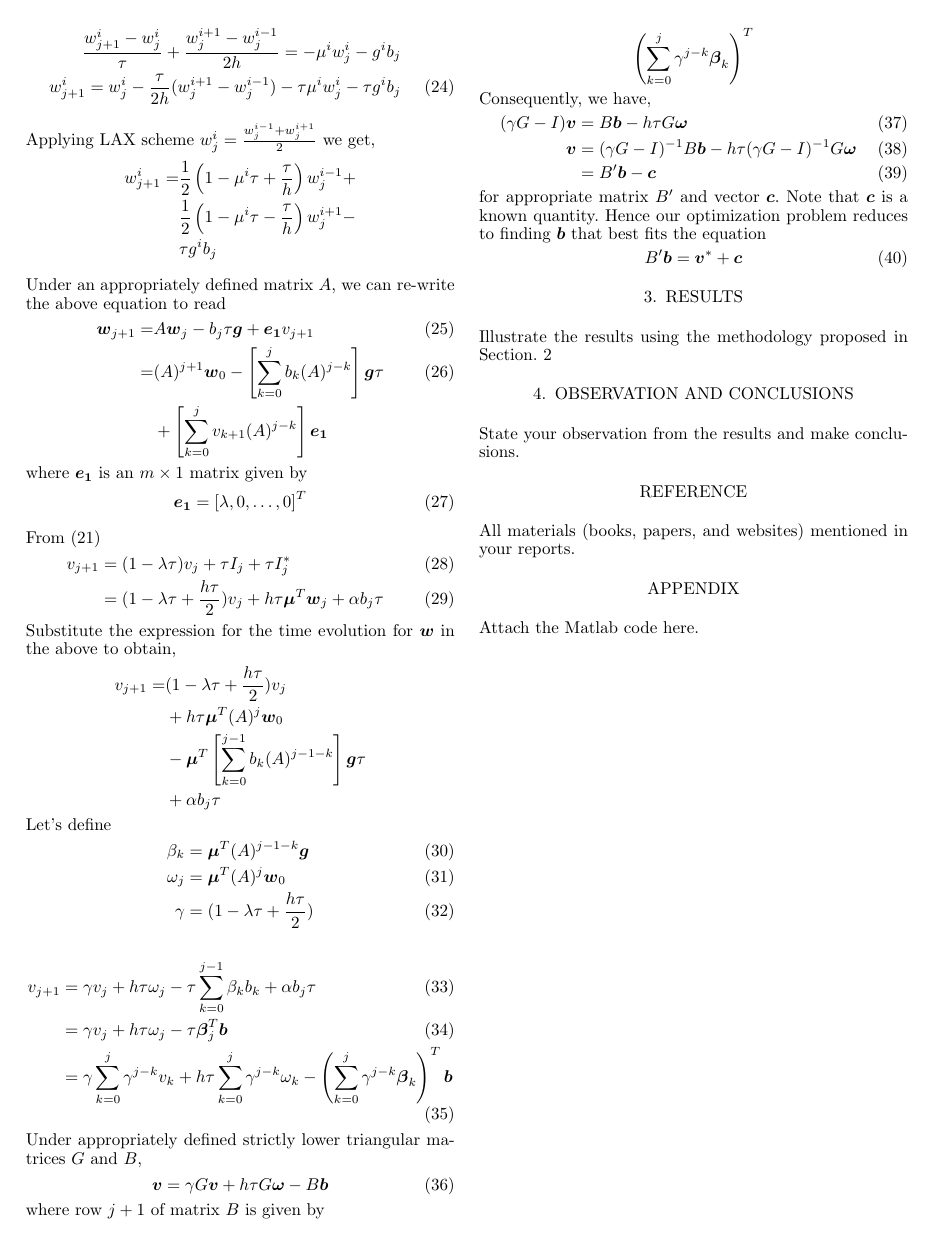
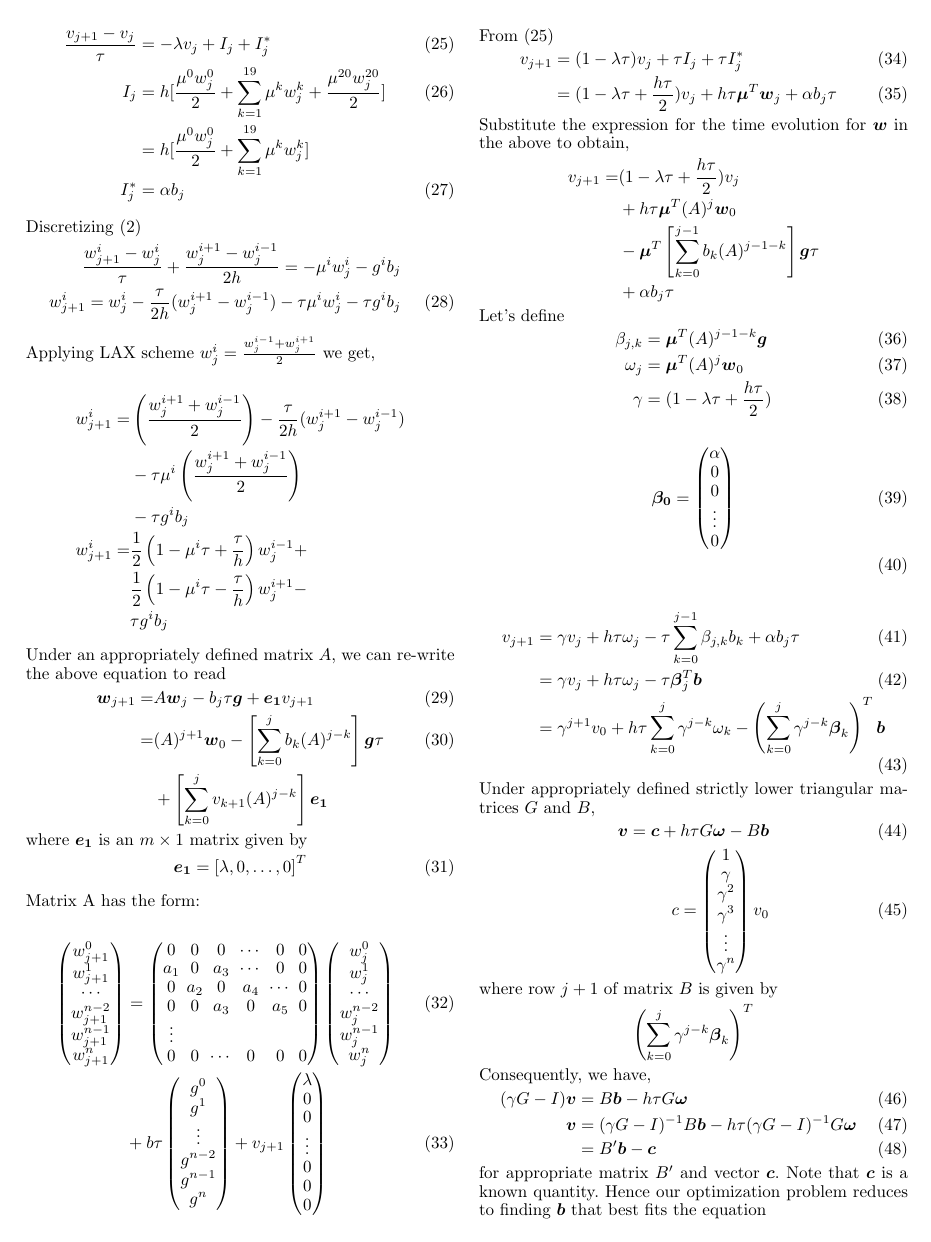
Before and after one commit to saketkc/math-501-project, a LaTeX document (doc/Report.tex): page 2 of 2 before the commit and page 2 of 3 after it. Compiled offline with pdfLaTeX.

Commit message:
Correct eqs

```diff
--- a/doc/Report.tex
+++ b/doc/Report.tex
@@ -154,7 +158,12 @@ w_{j+1}^i=w_{j}^i-\frac{\tau}{2h}(w_j^{i+1}-w_j^{i-1})-\tau\mu^i w_j^i - \tau g^
 \end{align}
 
 Applying LAX scheme $w_j^i = \frac{w_j^{i-1} + w_j^{i+1}}{2}$ we get,
+
 \begin{align*}
+	w^i_{j+1} =& \left( \frac{w_j^{i+1} + w_j^{i-1}}{2} \right)
+	-\frac{\tau}{2h}(w_j^{i+1}-w_j^{i-1}) \\
+		&-\tau\mu^i\left( \frac{w_j^{i+1} + w_j^{i-1}}{2} \right)  \\
+		&- \tau g^i b_j\\
 	w^i_{j+1} =& \frac{1}{2}\left( 1-\mu^i\tau + \frac{\tau}{h} \right) w^{i-1}_j + \\
 	           & \frac{1}{2}\left( 1-\mu^i\tau - \frac{\tau}{h} \right) w^{i+1}_j - \\
 		   & \tau g^i b_j
@@ -169,6 +178,24 @@ Under an appropriately defined matrix $A$, we can re-write the above equation to
 where $\vec{e_1}$ is an $m\times1$ matrix given by
 \begin{align}
 	\vec{e_1} = \left[ \lambda,0,\dots,0 \right]^T
+\end{align}
+
+%\begin{comment}
+Matrix A has the form:
+
+\begin{align}
+ %\[
+ \begin{pmatrix} w^0_{j+1} \\ w^1_{j+1} \\ \cdots \\ w^{n-2}_{j+1} \\ w^{n-1}_{j+1} \\ w^{n}_{j+1}  \end{pmatrix} &= \left( \begin{matrix}
+0 & 0 & 0 & \cdots & 0 & 0 \\
+%1 &
+a_{1} & 0 & a_{3} & \cdots & 0 & 0\\
+0 & a_{2} & 0 & a_{4} & \cdots & 0\\
+0 & 0 & a_{3} & 0 & a_5 & 0\\
+\vdots \\
+0 & 0 & \cdots &  0 & 0 & 0  \end{matrix} \right) \begin{pmatrix} w^0_j \\ w^1_j \\ \cdots \\ w^{n-2}_j \\ w^{n-1}_j \\ w^{n}_j\end{pmatrix}  \\
+&+ b\tau \begin{pmatrix} g^0 \\ g^1 \\ \vdots \\ g^{n-2} \\ g^{n-1} \\ g^{n} \end{pmatrix} + v_{j+1} \begin{pmatrix}
+\lambda \\ 0  \\ 0  \\ \vdots \\ 0 \\ 0 \\ 0
+\end{pmatrix}
 \end{align}
 
 From \eqref{eq:disceq1}
@@ -188,22 +215,28 @@ v_{j+1} =& (1-\lambda \tau+ \frac{h\tau}{2})v_j \\
 \end{align*}
 Let's define
 \begin{align}
-	\beta_k  &= \vec{\mu}^T (A)^{j-1-k}\vec{g} \\
+	\beta_{j,k}  &= \vec{\mu}^T (A)^{j-1-k}\vec{g} \\
         \omega_j &=\vec{\mu}^T(A)^{j}\vec{w}_0 \\
         \gamma   &=(1-\lambda \tau+ \frac{h\tau}{2})
 \end{align}
 
+\begin{align}
+\vec{\beta_0} = \begin{pmatrix} \alpha \\ 0 \\ 0 \\ \vdots \\ 0 \end{pmatrix} \\
+\end{align}
+
+
 \begin{align} \label{eq:p0evolution}
-v_{j+1} &= \gamma v_j + h\tau\omega_j - \tau\sum_{k=0}^{j-1}\beta_kb_k
+v_{j+1} &= \gamma v_j + h\tau\omega_j - \tau\sum_{k=0}^{j-1}\beta_{j,k}b_k
 	   + \alpha b_j\tau \\
 	   &= \gamma v_j + h\tau\omega_j - \tau \vec{\beta}_j^T \vec{b}\\
-	   &= \gamma \sum_{k=0}^{j} \gamma^{j-k}v_k
+	   &= \gamma^{j+1}v_0
 	   + h\tau\sum_{k=0}^{j} \gamma^{j-k}\omega_k
 	   - \left(\sum_{k=0}^{j} \gamma^{j-k} \vec{\beta}_k\right)^T \vec{b}
 \end{align}
 Under appropriately defined strictly lower triangular matrices $G$ and $B$,
 \begin{align}
-	\vec{v} = \gamma G\vec{v} + h\tau G\vec{\omega} - B\vec{b}
+	\vec{v} = \vec{c} + h\tau G\vec{\omega} - B\vec{b} \\
+	c=\begin{pmatrix} 1 \\ \gamma \\  \gamma^2 \\ \gamma^3 \\ \vdots \\ \gamma^{n} \end{pmatrix}v_0
 \end{align}
 where row $j+1$ of matrix $B$ is given by
 \[
```
Also changed, not shown: doc/Report.pdf, doc/Report.tex (10 more changed lines).
